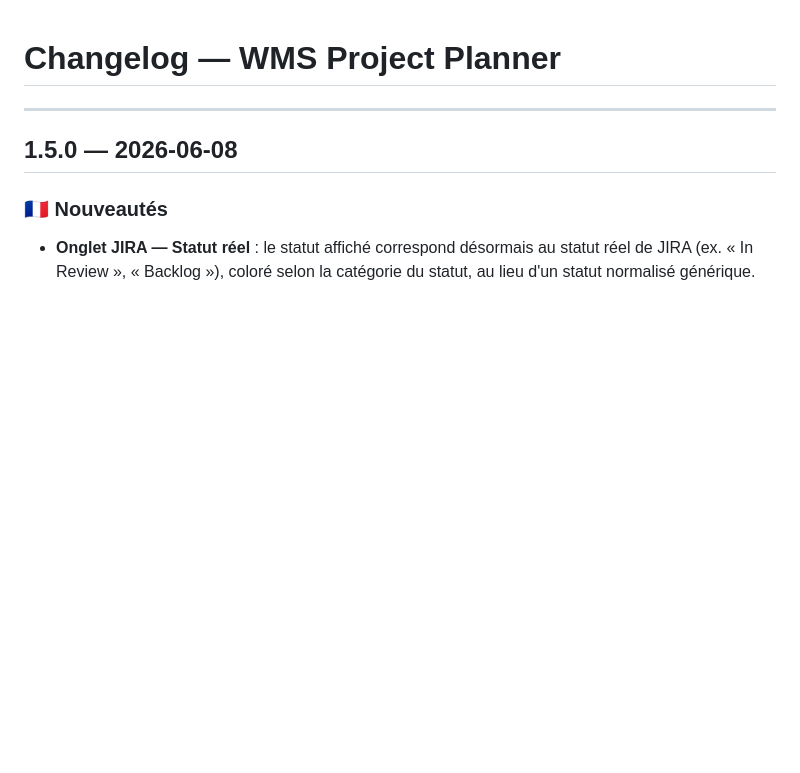
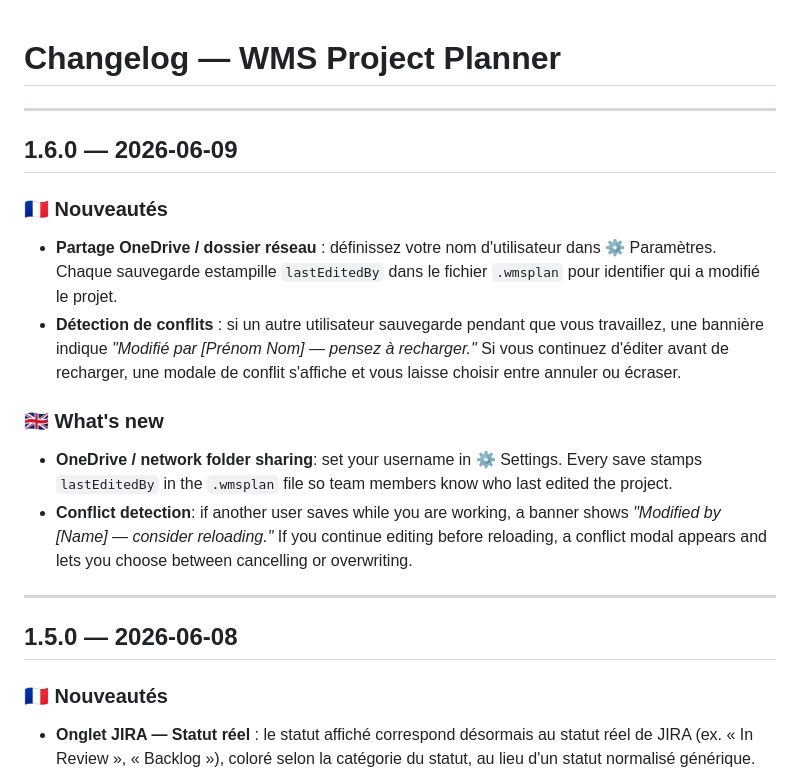
Before and after one commit to libertyben-code/Project_Planner, a Markdown page: CHANGELOG.md, the part around the change. Rendered like a GitHub page; blank space fills up the shorter version.

Commit message:
docs: add v1.6.0 release notes to CHANGELOG
Co-Authored-By: Claude Sonnet 4.6 <noreply@anthropic.com>

```diff
--- a/CHANGELOG.md
+++ b/CHANGELOG.md
@@ -1,4 +1,18 @@
 # Changelog — WMS Project Planner
+
+---
+
+## 1.6.0 — 2026-06-09
+
+### 🇫🇷 Nouveautés
+
+- **Partage OneDrive / dossier réseau** : définissez votre nom d'utilisateur dans ⚙ Paramètres. Chaque sauvegarde estampille `lastEditedBy` dans le fichier `.wmsplan` pour identifier qui a modifié le projet.
+- **Détection de conflits** : si un autre utilisateur sauvegarde pendant que vous travaillez, une bannière indique *"Modifié par [Prénom Nom] — pensez à recharger."* Si vous continuez d'éditer avant de recharger, une modale de conflit s'affiche et vous laisse choisir entre annuler ou écraser.
+
+### 🇬🇧 What's new
+
+- **OneDrive / network folder sharing**: set your username in ⚙ Settings. Every save stamps `lastEditedBy` in the `.wmsplan` file so team members know who last edited the project.
+- **Conflict detection**: if another user saves while you are working, a banner shows *"Modified by [Name] — consider reloading."* If you continue editing before reloading, a conflict modal appears and lets you choose between cancelling or overwriting.
 
 ---
 
```
